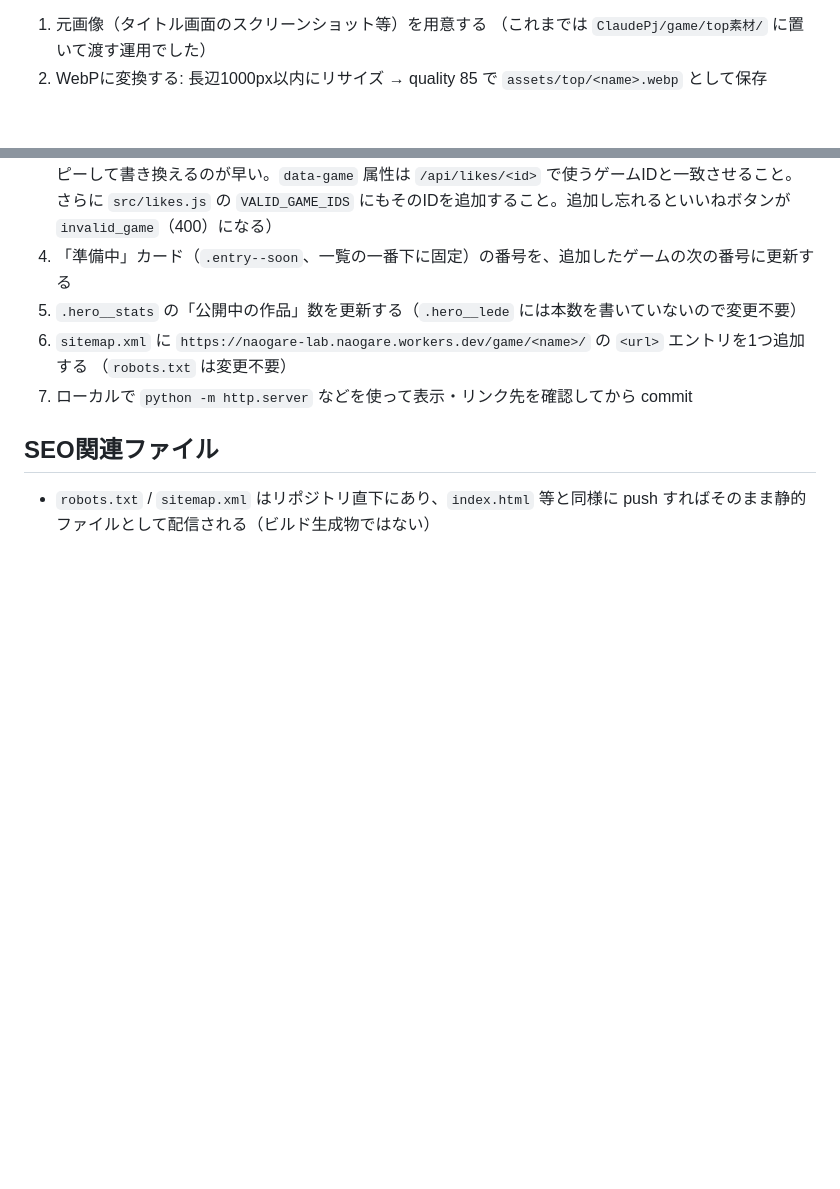
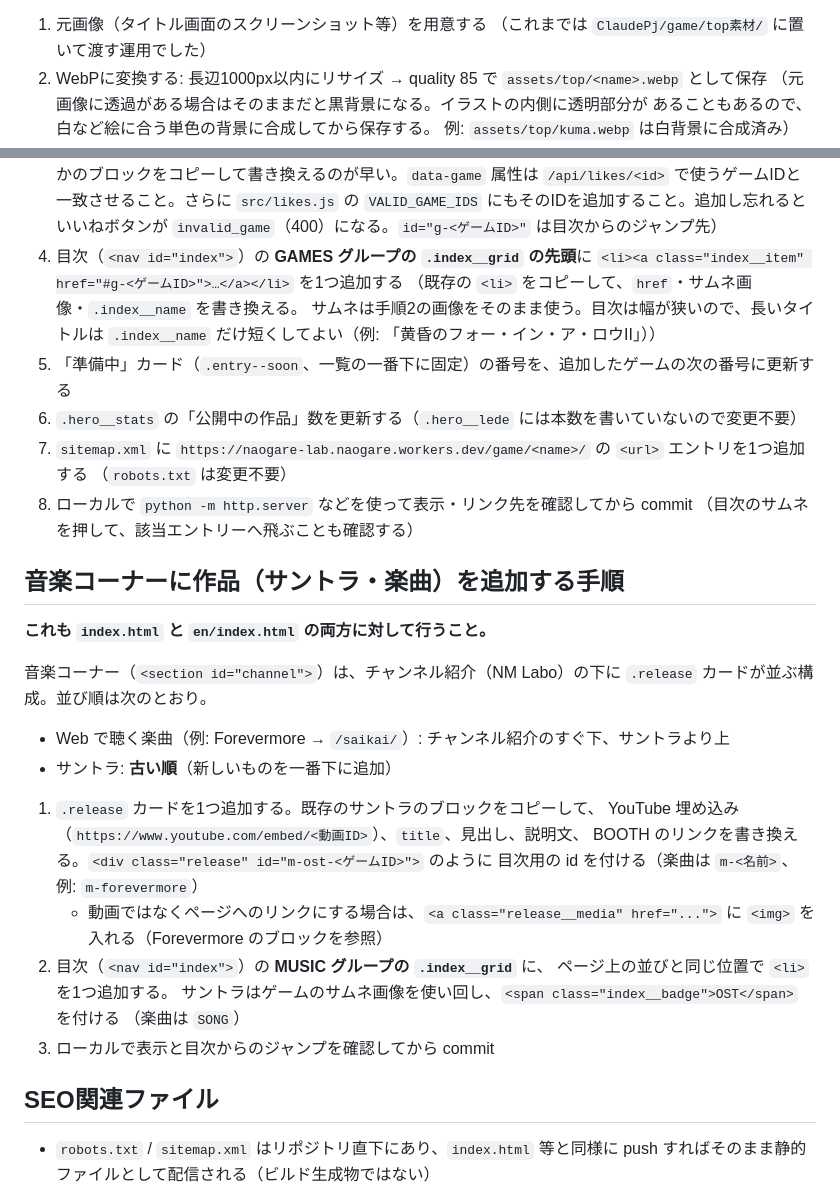
Before and after one commit to akasaka-dev/naogare-lab, a Markdown page: TOP_PAGE_NOTES.md, 2 parts joined by grey strips. Drawn GitHub-style; blank space fills up the shorter version.

Commit message:
notes: index tiles and music-section steps in TOP_PAGE_NOTES.md
Adding a game now also means an index tile and a g-<id> anchor; music
additions (soundtracks, songs) get their own procedure; note on
flattening thumbnails that have transparency.

Co-Authored-By: Claude Opus 5.5 <noreply@anthropic.com>
Claude-Session: https://claude.ai/code/session_01TDCornP1w3hU78hCyk1FXF

```diff
--- a/TOP_PAGE_NOTES.md
+++ b/TOP_PAGE_NOTES.md
@@ -59,4 +59,7 @@ Hero"）。実際にプレイする `/game/<name>/` のゲーム本体は日本
    （これまでは `ClaudePj/game/top素材/` に置いて渡す運用でした）
 2. WebPに変換する: 長辺1000px以内にリサイズ → quality 85 で
    `assets/top/<name>.webp` として保存
+   （元画像に透過がある場合はそのままだと黒背景になる。イラストの内側に透明部分が
+   あることもあるので、白など絵に合う単色の背景に合成してから保存する。
+   例: `assets/top/kuma.webp` は白背景に合成済み）
 3. `index.html` 内の `.catalog` ブロックの**先頭**（現在一番上にあるエントリの直前）に
@@ -65,12 +68,40 @@ Hero"）。実際にプレイする `/game/<name>/` のゲーム本体は日本
    （既存のいずれかのブロックをコピーして書き換えるのが早い。`data-game` 属性は
    `/api/likes/<id>` で使うゲームIDと一致させること。さらに `src/likes.js` の
    `VALID_GAME_IDS` にもそのIDを追加すること。追加し忘れるといいねボタンが
-   `invalid_game`（400）になる）
-4. 「準備中」カード（`.entry--soon`、一覧の一番下に固定）の番号を、追加したゲームの次の番号に更新する
-5. `.hero__stats` の「公開中の作品」数を更新する（`.hero__lede` には本数を書いていないので変更不要）
-6. `sitemap.xml` に `https://naogare-lab.naogare.workers.dev/game/<name>/` の `<url>` エントリを1つ追加する
+   `invalid_game`（400）になる。`id="g-<ゲームID>"` は目次からのジャンプ先）
+4. 目次（`<nav id="index">`）の **GAMES グループの `.index__grid` の先頭**に
+   `<li><a class="index__item" href="#g-<ゲームID>">…</a></li>` を1つ追加する
+   （既存の `<li>` をコピーして、`href`・サムネ画像・`.index__name` を書き換える。
+   サムネは手順2の画像をそのまま使う。目次は幅が狭いので、長いタイトルは
+   `.index__name` だけ短くしてよい（例: 「黄昏のフォー・イン・ア・ロウII」））
+5. 「準備中」カード（`.entry--soon`、一覧の一番下に固定）の番号を、追加したゲームの次の番号に更新する
+6. `.hero__stats` の「公開中の作品」数を更新する（`.hero__lede` には本数を書いていないので変更不要）
+7. `sitemap.xml` に `https://naogare-lab.naogare.workers.dev/game/<name>/` の `<url>` エントリを1つ追加する
    （`robots.txt` は変更不要）
-7. ローカルで `python -m http.server` などを使って表示・リンク先を確認してから commit
+8. ローカルで `python -m http.server` などを使って表示・リンク先を確認してから commit
+   （目次のサムネを押して、該当エントリーへ飛ぶことも確認する）
+
+## 音楽コーナーに作品（サントラ・楽曲）を追加する手順
+
+**これも `index.html` と `en/index.html` の両方に対して行うこと。**
+
+音楽コーナー（`<section id="channel">`）は、チャンネル紹介（NM Labo）の下に
+`.release` カードが並ぶ構成。並び順は次のとおり。
+
+- Web で聴く楽曲（例: Forevermore → `/saikai/`）: チャンネル紹介のすぐ下、サントラより上
+- サントラ: **古い順**（新しいものを一番下に追加）
+
+1. `.release` カードを1つ追加する。既存のサントラのブロックをコピーして、
+   YouTube 埋め込み（`https://www.youtube.com/embed/<動画ID>`）、`title`、見出し、説明文、
+   BOOTH のリンクを書き換える。`<div class="release" id="m-ost-<ゲームID>">` のように
+   目次用の id を付ける（楽曲は `m-<名前>`、例: `m-forevermore`）
+   - 動画ではなくページへのリンクにする場合は、`<a class="release__media" href="...">` に
+     `<img>` を入れる（Forevermore のブロックを参照）
+2. 目次（`<nav id="index">`）の **MUSIC グループの `.index__grid`** に、
+   ページ上の並びと同じ位置で `<li>` を1つ追加する。
+   サントラはゲームのサムネ画像を使い回し、`<span class="index__badge">OST</span>` を付ける
+   （楽曲は `SONG`）
+3. ローカルで表示と目次からのジャンプを確認してから commit
 
 ## SEO関連ファイル
 
```
Also changed, not shown: other parts of TOP_PAGE_NOTES.md (+2 -2 lines).
